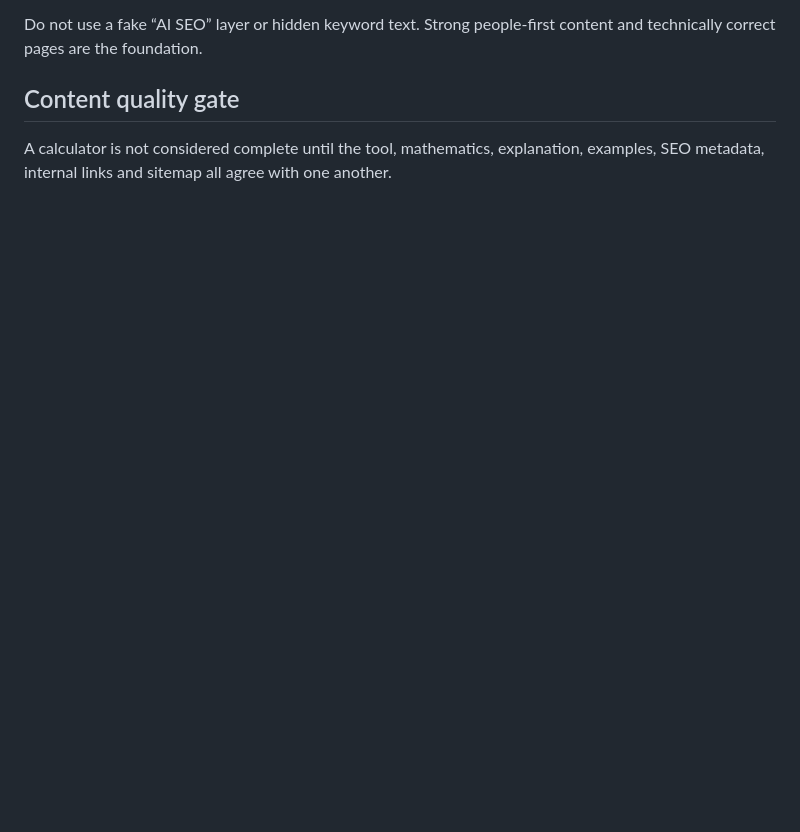
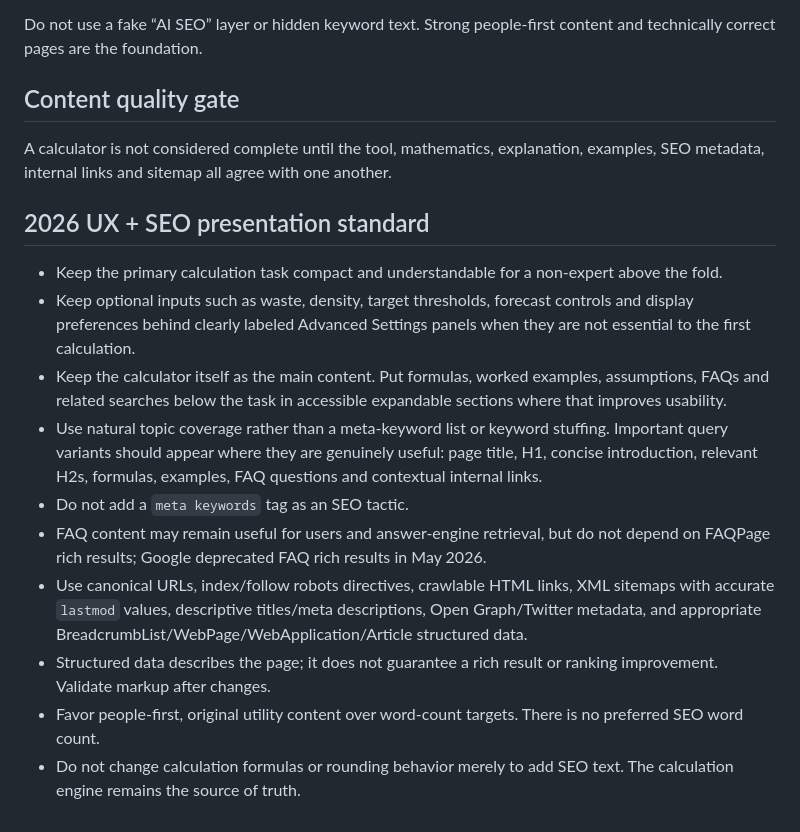
Before and after one commit to aftabhaider/toolvault, a Markdown page: TOOLVAULT_CALCULATOR_CONTENT_STANDARD.md, the part around the change. Rendered like a GitHub page; blank space fills up the shorter version.

Commit message:
Document 2026 calculator UX and SEO standard

```diff
--- a/TOOLVAULT_CALCULATOR_CONTENT_STANDARD.md
+++ b/TOOLVAULT_CALCULATOR_CONTENT_STANDARD.md
@@ -85,3 +85,17 @@ Do not use a fake “AI SEO” layer or hidden keyword text. Strong people-first
 ## Content quality gate
 
 A calculator is not considered complete until the tool, mathematics, explanation, examples, SEO metadata, internal links and sitemap all agree with one another.
+
+
+## 2026 UX + SEO presentation standard
+
+- Keep the primary calculation task compact and understandable for a non-expert above the fold.
+- Keep optional inputs such as waste, density, target thresholds, forecast controls and display preferences behind clearly labeled Advanced Settings panels when they are not essential to the first calculation.
+- Keep the calculator itself as the main content. Put formulas, worked examples, assumptions, FAQs and related searches below the task in accessible expandable sections where that improves usability.
+- Use natural topic coverage rather than a meta-keyword list or keyword stuffing. Important query variants should appear where they are genuinely useful: page title, H1, concise introduction, relevant H2s, formulas, examples, FAQ questions and contextual internal links.
+- Do not add a `meta keywords` tag as an SEO tactic.
+- FAQ content may remain useful for users and answer-engine retrieval, but do not depend on FAQPage rich results; Google deprecated FAQ rich results in May 2026.
+- Use canonical URLs, index/follow robots directives, crawlable HTML links, XML sitemaps with accurate `lastmod` values, descriptive titles/meta descriptions, Open Graph/Twitter metadata, and appropriate BreadcrumbList/WebPage/WebApplication/Article structured data.
+- Structured data describes the page; it does not guarantee a rich result or ranking improvement. Validate markup after changes.
+- Favor people-first, original utility content over word-count targets. There is no preferred SEO word count.
+- Do not change calculation formulas or rounding behavior merely to add SEO text. The calculation engine remains the source of truth.
```
